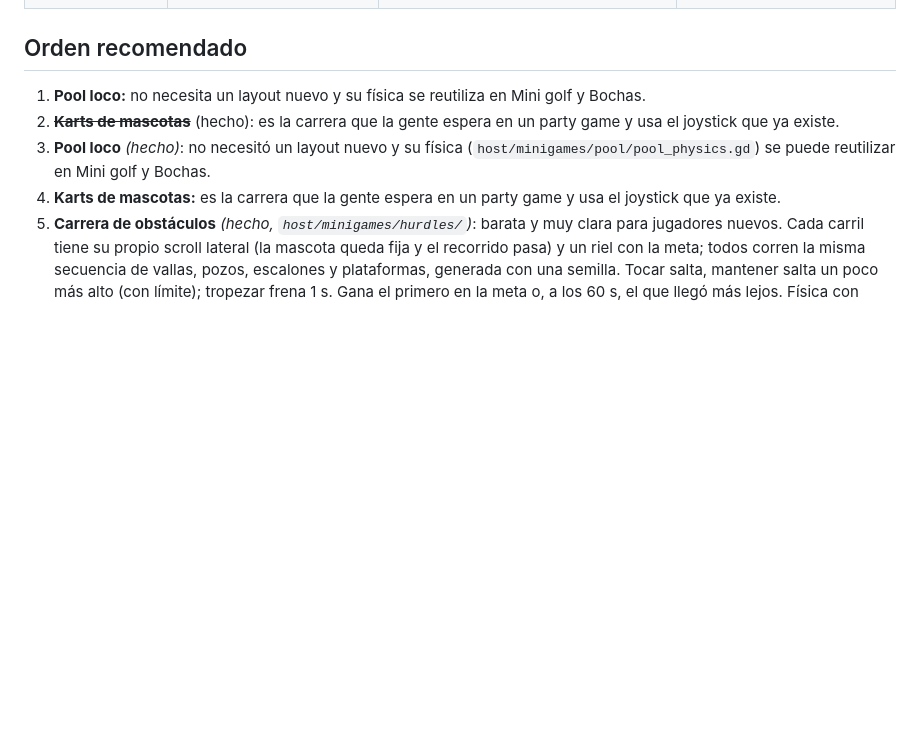
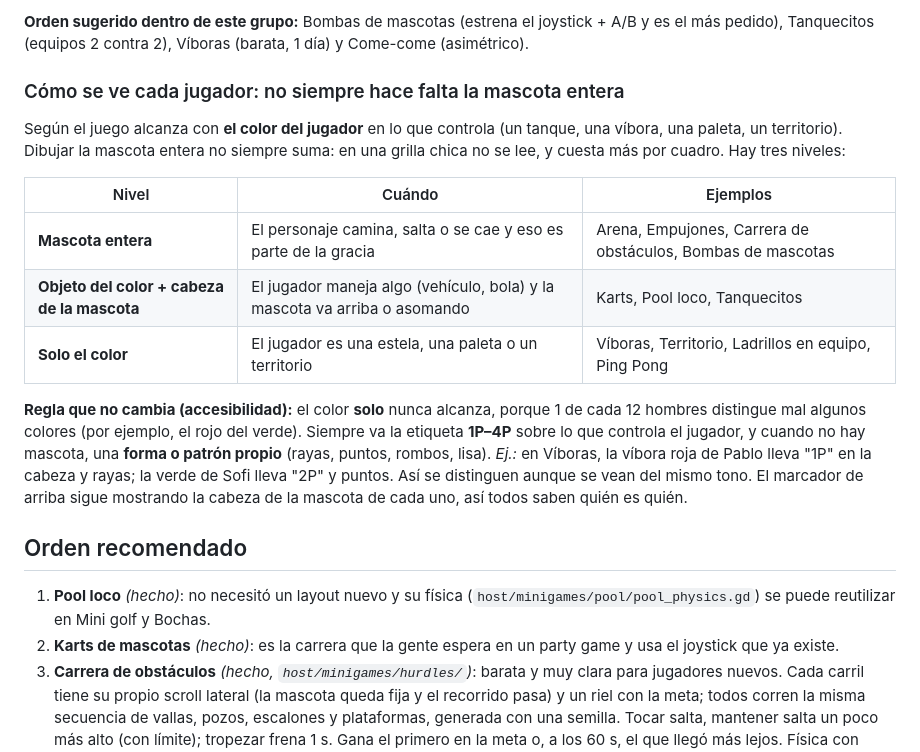
Before and after one commit to vepamusic11/PARTY-GAMES, a Markdown page: docs/JUEGOS.md, the part around one of its changes. Rendered like a GitHub page; blank space fills up the shorter version.

```diff
--- a/docs/JUEGOS.md
+++ b/docs/JUEGOS.md
@@ -114,9 +133,21 @@ Toda la lógica vive en la TV, que sigue siendo autoritativa: el celular solo ma
+**Orden sugerido dentro de este grupo:** Bombas de mascotas (estrena el joystick + A/B y es el más pedido), Tanquecitos (equipos 2 contra 2), Víboras (barata, 1 día) y Come-come (asimétrico).
+
+### Cómo se ve cada jugador: no siempre hace falta la mascota entera
+
+Según el juego alcanza con **el color del jugador** en lo que controla (un tanque, una víbora, una paleta, un territorio). Dibujar la mascota entera no siempre suma: en una grilla chica no se lee, y cuesta más por cuadro. Hay tres niveles:
+
+| Nivel | Cuándo | Ejemplos |
+|---|---|---|
+| **Mascota entera** | El personaje camina, salta o se cae y eso es parte de la gracia | Arena, Empujones, Carrera de obstáculos, Bombas de mascotas |
+| **Objeto del color + cabeza de la mascota** | El jugador maneja algo (vehículo, bola) y la mascota va arriba o asomando | Karts, Pool loco, Tanquecitos |
+| **Solo el color** | El jugador es una estela, una paleta o un territorio | Víboras, Territorio, Ladrillos en equipo, Ping Pong |
+
+**Regla que no cambia (accesibilidad):** el color **solo** nunca alcanza, porque 1 de cada 12 hombres distingue mal algunos colores (por ejemplo, el rojo del verde). Siempre va la etiqueta **1P–4P** sobre lo que controla el jugador, y cuando no hay mascota, una **forma o patrón propio** (rayas, puntos, rombos, lisa). *Ej.:* en Víboras, la víbora roja de Pablo lleva "1P" en la cabeza y rayas; la verde de Sofi lleva "2P" y puntos. Así se distinguen aunque se vean del mismo tono. El marcador de arriba sigue mostrando la cabeza de la mascota de cada uno, así todos saben quién es quién.
+
 ## Orden recomendado
 
-1. **Pool loco:** no necesita un layout nuevo y su física se reutiliza en Mini golf y Bochas.
-2. ~~**Karts de mascotas**~~ (hecho): es la carrera que la gente espera en un party game y usa el joystick que ya existe.
 1. **Pool loco** *(hecho)*: no necesitó un layout nuevo y su física (`host/minigames/pool/pool_physics.gd`) se puede reutilizar en Mini golf y Bochas.
-2. **Karts de mascotas:** es la carrera que la gente espera en un party game y usa el joystick que ya existe.
+2. **Karts de mascotas** *(hecho)*: es la carrera que la gente espera en un party game y usa el joystick que ya existe.
 3. **Carrera de obstáculos** *(hecho, `host/minigames/hurdles/`)*: barata y muy clara para jugadores nuevos. Cada carril tiene su propio scroll lateral (la mascota queda fija y el recorrido pasa) y un riel con la meta; todos corren la misma secuencia de vallas, pozos, escalones y plataformas, generada con una semilla. Tocar salta, mantener salta un poco más alto (con límite); tropezar frena 1 s. Gana el primero en la meta o, a los 60 s, el que llegó más lejos. Física con pasos fijos de 1/60 s: la misma semilla y las mismas entradas dan la misma carrera (tests `test_hurdles_*`).
 4. **Hockey de mesa:** primer juego por equipos.
 5. Después, los que necesitan layouts nuevos (Equilibrio), sumados juntos en una sola versión del protocolo. Memoria de colores ya está hecha con el joystick (cada dirección es un botón), sin cambiar el protocolo.
```
Also changed, not shown: other parts of docs/JUEGOS.md (+19 -0 lines), CLAUDE.md (+1 -1 lines), 1 other file.
